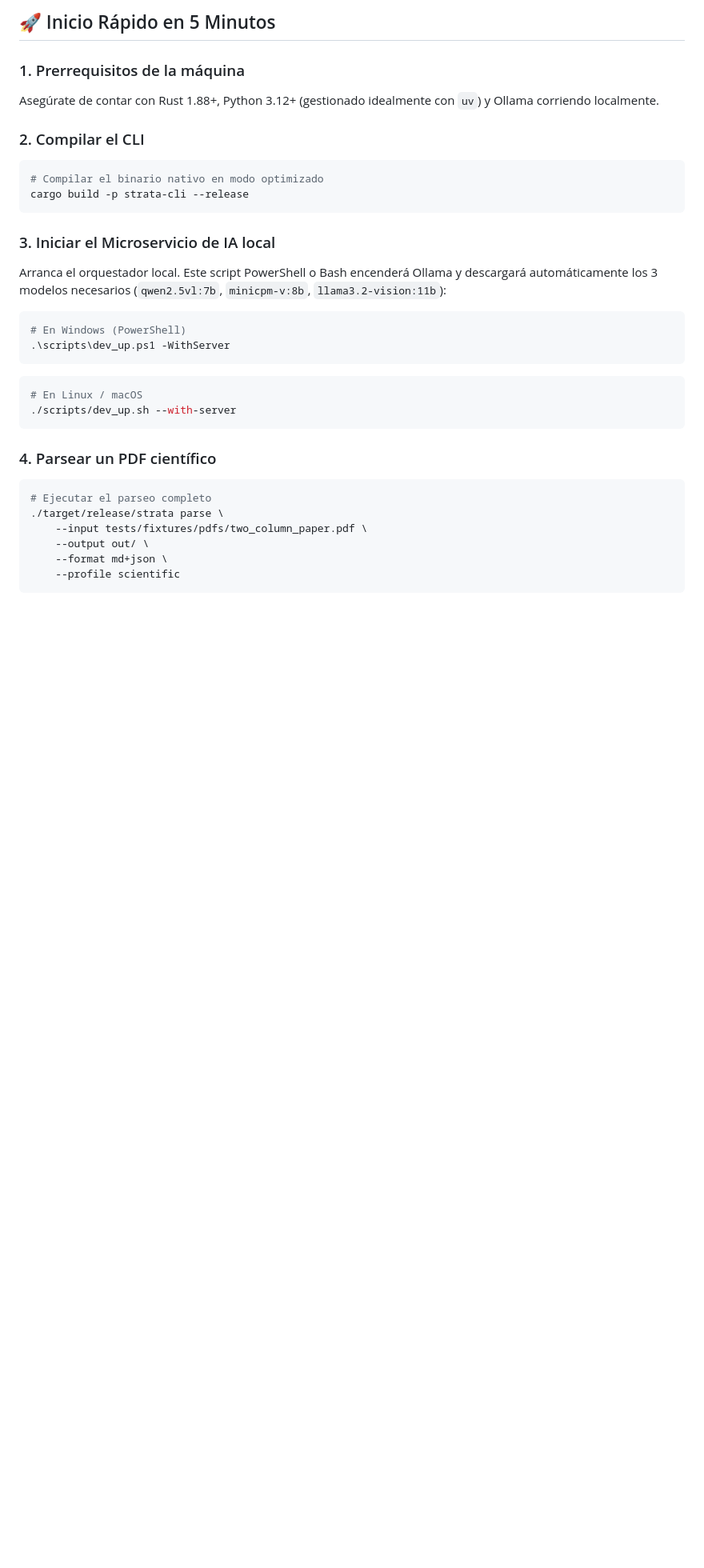
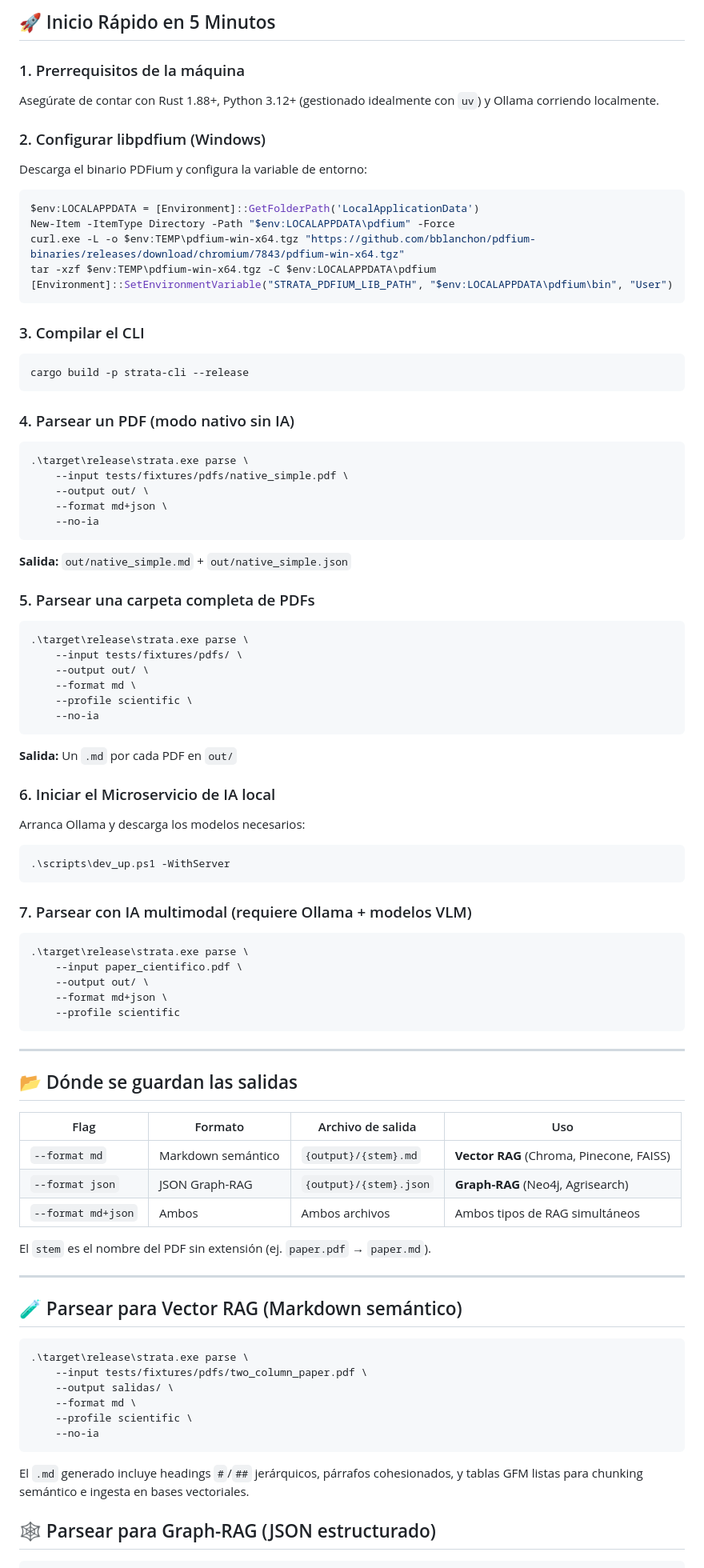
Before and after one commit to AlexPrietoRomani/strata-reader, a Markdown page: README.md, the part around one of its changes. Shown at 80% size. Rendered like a GitHub page; blank space fills up the shorter version.

Commit message:
docs(readme): agrega instrucciones uso CLI, formatos salida casos RAG/Graph-RAG README.md actualizado con: - Seccion configuracion libpdfium en Windows - Comandos parseo para RAG vectorial (markdown) Graph-RAG (json) - Tabla donde se guardan salidas segun --format - Instrucciones paso paso para parsear PDFs individuales carpetas completas - Documentacion sobre formato md para ingesta vectorial json para grafos

````diff
--- a/README.md
+++ b/README.md
@@ -105,30 +105,84 @@ strata-reader/
 ### 1. Prerrequisitos de la máquina
 Asegúrate de contar con Rust 1.88+, Python 3.12+ (gestionado idealmente con `uv`) y Ollama corriendo localmente.
 
-### 2. Compilar el CLI
+### 2. Configurar libpdfium (Windows)
+Descarga el binario PDFium y configura la variable de entorno:
+```powershell
+$env:LOCALAPPDATA = [Environment]::GetFolderPath('LocalApplicationData')
+New-Item -ItemType Directory -Path "$env:LOCALAPPDATA\pdfium" -Force
+curl.exe -L -o $env:TEMP\pdfium-win-x64.tgz "https://github.com/bblanchon/pdfium-binaries/releases/download/chromium/7843/pdfium-win-x64.tgz"
+tar -xzf $env:TEMP\pdfium-win-x64.tgz -C $env:LOCALAPPDATA\pdfium
+[Environment]::SetEnvironmentVariable("STRATA_PDFIUM_LIB_PATH", "$env:LOCALAPPDATA\pdfium\bin", "User")
+```
+
+### 3. Compilar el CLI
 ```bash
-# Compilar el binario nativo en modo optimizado
 cargo build -p strata-cli --release
 ```
 
-### 3. Iniciar el Microservicio de IA local
-Arranca el orquestador local. Este script PowerShell o Bash encenderá Ollama y descargará automáticamente los 3 modelos necesarios (`qwen2.5vl:7b`, `minicpm-v:8b`, `llama3.2-vision:11b`):
+### 4. Parsear un PDF (modo nativo sin IA)
+```bash
+.\target\release\strata.exe parse \
+    --input tests/fixtures/pdfs/native_simple.pdf \
+    --output out/ \
+    --format md+json \
+    --no-ia
+```
+**Salida:** `out/native_simple.md` + `out/native_simple.json`
+
+### 5. Parsear una carpeta completa de PDFs
+```bash
+.\target\release\strata.exe parse \
+    --input tests/fixtures/pdfs/ \
+    --output out/ \
+    --format md \
+    --profile scientific \
+    --no-ia
+```
+**Salida:** Un `.md` por cada PDF en `out/`
+
+### 6. Iniciar el Microservicio de IA local
+Arranca Ollama y descarga los modelos necesarios:
 
 ```powershell
-# En Windows (PowerShell)
 .\scripts\dev_up.ps1 -WithServer
 ```
+
+### 7. Parsear con IA multimodal (requiere Ollama + modelos VLM)
 ```bash
-# En Linux / macOS
-./scripts/dev_up.sh --with-server
-```
-
-### 4. Parsear un PDF científico
-```bash
-# Ejecutar el parseo completo
-./target/release/strata parse \
-    --input tests/fixtures/pdfs/two_column_paper.pdf \
+.\target\release\strata.exe parse \
+    --input paper_cientifico.pdf \
     --output out/ \
     --format md+json \
     --profile scientific
 ```
+
+---
+
+## 📂 Dónde se guardan las salidas
+
+| Flag | Formato | Archivo de salida | Uso |
+|------|---------|-------------------|-----|
+| `--format md` | Markdown semántico | `{output}/{stem}.md` | **Vector RAG** (Chroma, Pinecone, FAISS) |
+| `--format json` | JSON Graph-RAG | `{output}/{stem}.json` | **Graph-RAG** (Neo4j, Agrisearch) |
+| `--format md+json` | Ambos | Ambos archivos | Ambos tipos de RAG simultáneos |
+
+El `stem` es el nombre del PDF sin extensión (ej. `paper.pdf` → `paper.md`).
+
+---
+
+## 🧪 Parsear para Vector RAG (Markdown semántico)
+
+```bash
+.\target\release\strata.exe parse \
+    --input tests/fixtures/pdfs/two_column_paper.pdf \
+    --output salidas/ \
+    --format md \
+    --profile scientific \
+    --no-ia
+```
+
+El `.md` generado incluye headings `#`/`##` jerárquicos, párrafos cohesionados, y tablas GFM listas para chunking semántico e ingesta en bases vectoriales.
+
+## 🕸️ Parsear para Graph-RAG (JSON estructurado)
+
````
Also changed, not shown: other parts of README.md (+10 -0 lines).
